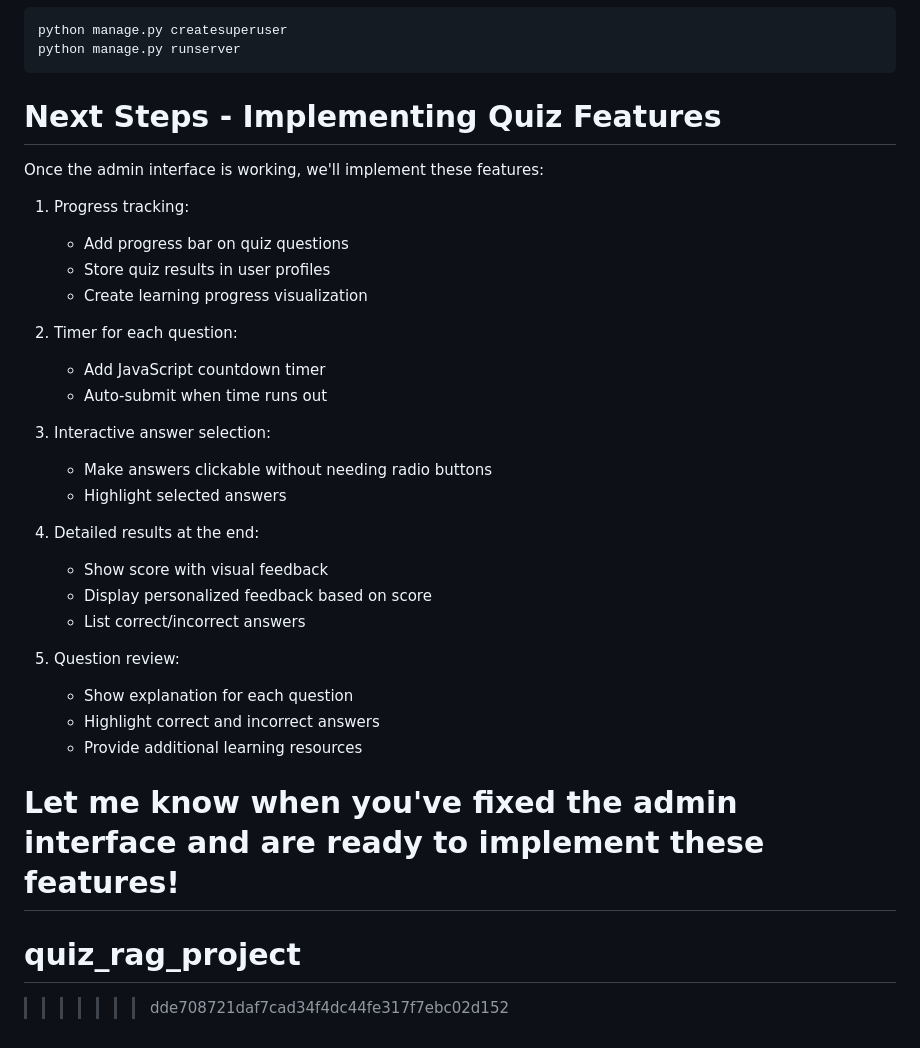
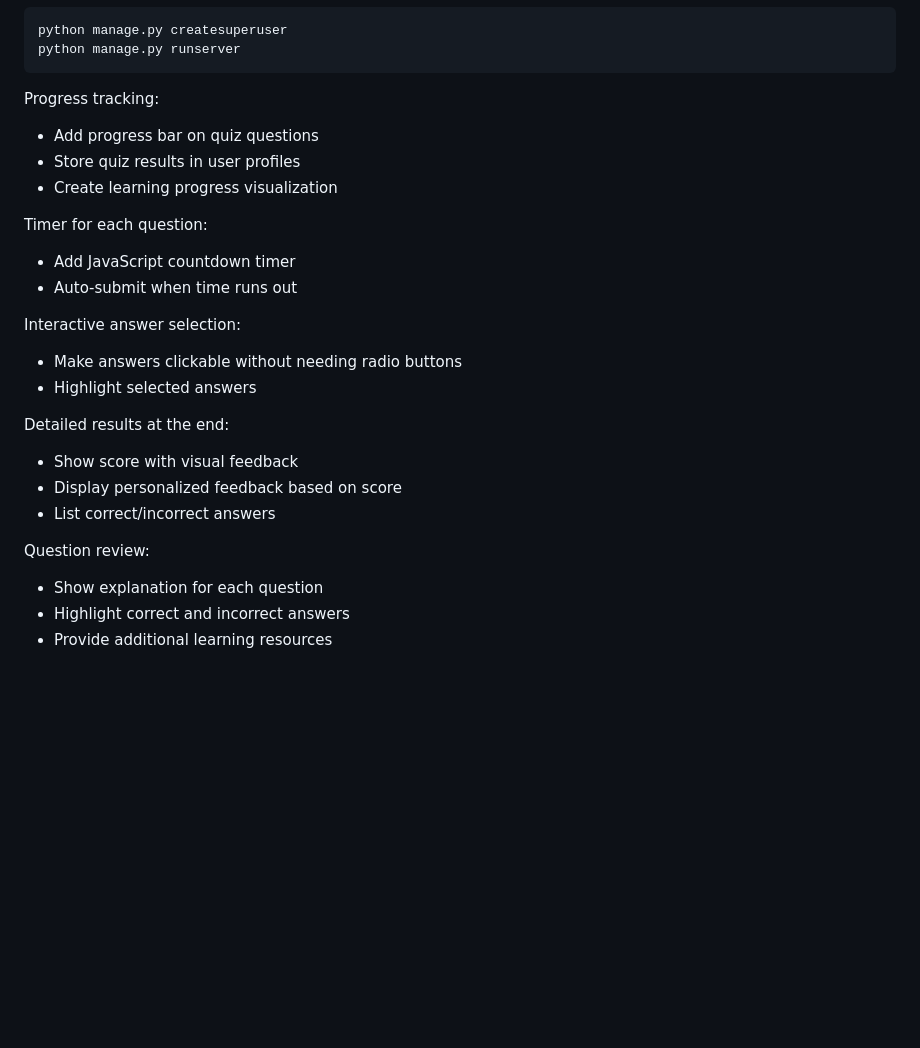
Before and after one commit to Geronimo1975/quiz_rag_project, a Markdown page: README.md, the part around the change printed below. Drawn GitHub-style; blank space fills up the shorter version.

````diff
--- a/README.md
+++ b/README.md
@@ -228,34 +158,25 @@ python manage.py createsuperuser
 python manage.py runserver
 ```
 
-# Next Steps - Implementing Quiz Features
-
-Once the admin interface is working, we'll implement these features:
-
-1. Progress tracking:
+ Progress tracking:
    - Add progress bar on quiz questions
    - Store quiz results in user profiles
    - Create learning progress visualization
 
-2. Timer for each question:
+ Timer for each question:
    - Add JavaScript countdown timer
    - Auto-submit when time runs out
 
-3. Interactive answer selection:
+ Interactive answer selection:
    - Make answers clickable without needing radio buttons
    - Highlight selected answers
 
-4. Detailed results at the end:
+ Detailed results at the end:
    - Show score with visual feedback
    - Display personalized feedback based on score
    - List correct/incorrect answers
 
-5. Question review:
+ Question review:
    - Show explanation for each question
    - Highlight correct and incorrect answers
    - Provide additional learning resources
-
-Let me know when you've fixed the admin interface and are ready to implement these features!
-=======
-# quiz_rag_project
->>>>>>> dde708721daf7cad34f4dc44fe317f7ebc02d152
````
Also changed, not shown: other parts of README.md (+0 -70 lines).
